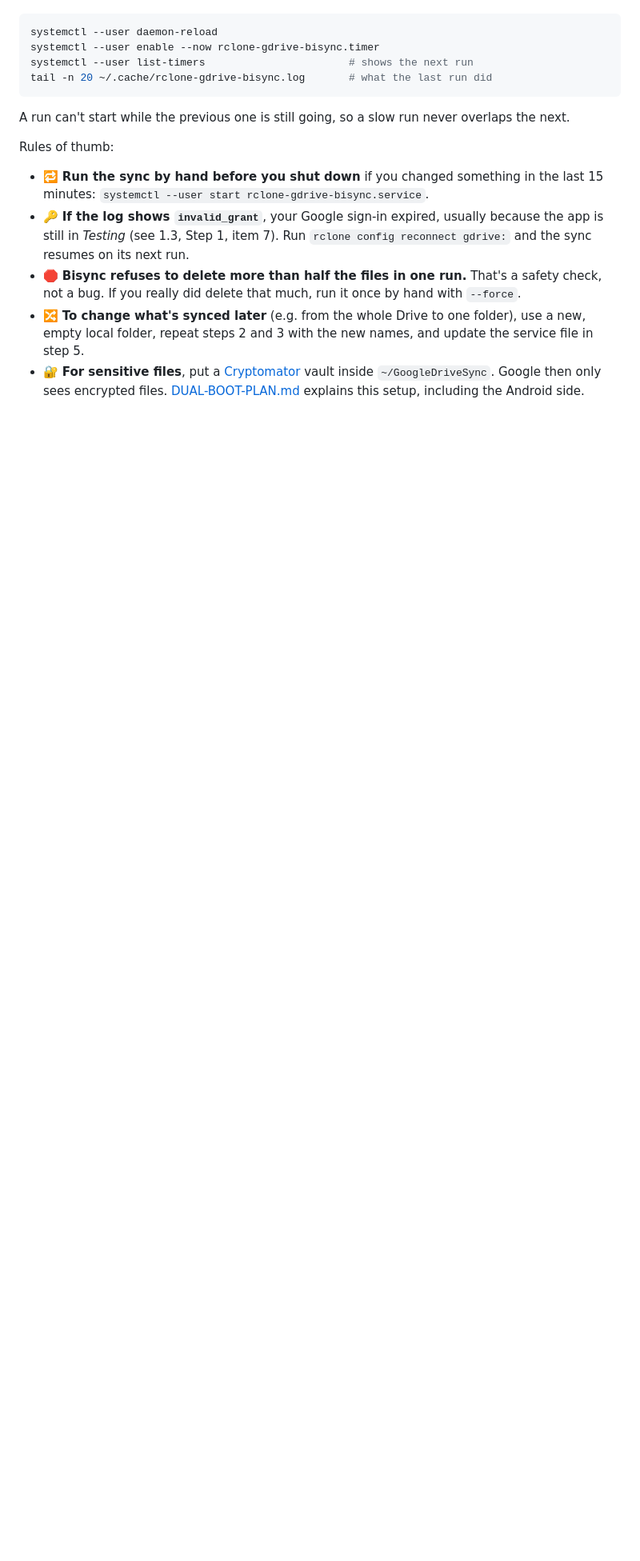
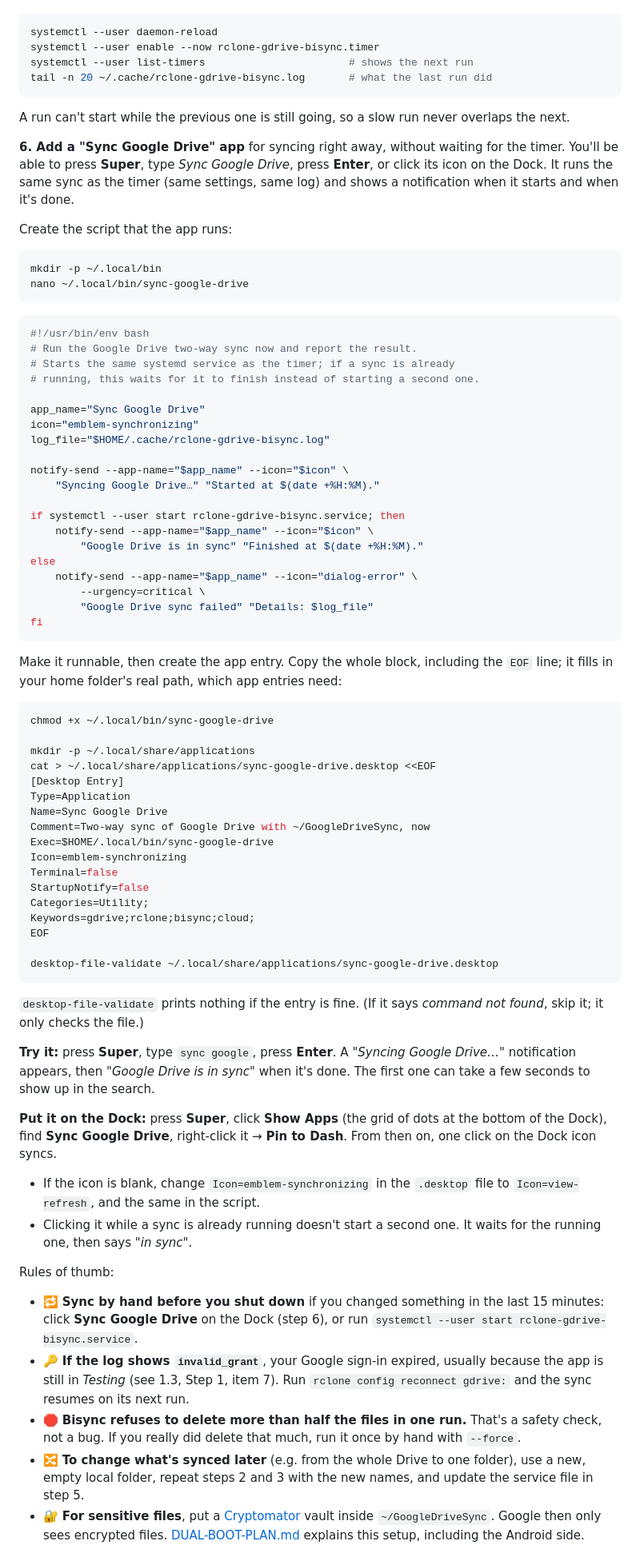
Before and after one commit to Toldry/zenbook-duo-linux-guide, a Markdown page: CLOUD-STORAGE.md, the part around one of its changes. Shown at 80% size. Rendered like a GitHub page; blank space fills up the shorter version.

Commit message:
Add a Sync Google Drive launcher for app search and the Dock
Step 6 of section 1.5 adds a small script that starts the bisync
service now and reports the result with notifications, plus a
.desktop entry so it can be run from Super search or pinned to the
Dock. Update the shut-down tip and the undo steps.

Co-Authored-By: Claude Opus 5.5 <noreply@anthropic.com>
Claude-Session: https://claude.ai/code/session_01P85zrhqeoy36W9oBLn3qCc

````diff
--- a/CLOUD-STORAGE.md
+++ b/CLOUD-STORAGE.md
@@ -363,9 +363,72 @@ tail -n 20 ~/.cache/rclone-gdrive-bisync.log       # what the last run did
 
 A run can't start while the previous one is still going, so a slow run never overlaps the next.
 
+**6. Add a "Sync Google Drive" app** for syncing right away, without waiting for the timer. You'll be able to press **Super**, type *Sync Google Drive*, press **Enter**, or click its icon on the Dock. It runs the same sync as the timer (same settings, same log) and shows a notification when it starts and when it's done.
+
+Create the script that the app runs:
+
+```bash
+mkdir -p ~/.local/bin
+nano ~/.local/bin/sync-google-drive
+```
+
+```bash
+#!/usr/bin/env bash
+# Run the Google Drive two-way sync now and report the result.
+# Starts the same systemd service as the timer; if a sync is already
+# running, this waits for it to finish instead of starting a second one.
+
+app_name="Sync Google Drive"
+icon="emblem-synchronizing"
+log_file="$HOME/.cache/rclone-gdrive-bisync.log"
+
+notify-send --app-name="$app_name" --icon="$icon" \
+    "Syncing Google Drive…" "Started at $(date +%H:%M)."
+
+if systemctl --user start rclone-gdrive-bisync.service; then
+    notify-send --app-name="$app_name" --icon="$icon" \
+        "Google Drive is in sync" "Finished at $(date +%H:%M)."
+else
+    notify-send --app-name="$app_name" --icon="dialog-error" \
+        --urgency=critical \
+        "Google Drive sync failed" "Details: $log_file"
+fi
+```
+
+Make it runnable, then create the app entry. Copy the whole block, including the `EOF` line; it fills in your home folder's real path, which app entries need:
+
+```bash
+chmod +x ~/.local/bin/sync-google-drive
+
+mkdir -p ~/.local/share/applications
+cat > ~/.local/share/applications/sync-google-drive.desktop <<EOF
+[Desktop Entry]
+Type=Application
+Name=Sync Google Drive
+Comment=Two-way sync of Google Drive with ~/GoogleDriveSync, now
+Exec=$HOME/.local/bin/sync-google-drive
+Icon=emblem-synchronizing
+Terminal=false
+StartupNotify=false
+Categories=Utility;
+Keywords=gdrive;rclone;bisync;cloud;
+EOF
+
+desktop-file-validate ~/.local/share/applications/sync-google-drive.desktop
+```
+
+`desktop-file-validate` prints nothing if the entry is fine. (If it says *command not found*, skip it; it only checks the file.)
+
+**Try it:** press **Super**, type `sync google`, press **Enter**. A *"Syncing Google Drive…"* notification appears, then *"Google Drive is in sync"* when it's done. The first one can take a few seconds to show up in the search.
+
+**Put it on the Dock:** press **Super**, click **Show Apps** (the grid of dots at the bottom of the Dock), find **Sync Google Drive**, right-click it → **Pin to Dash**. From then on, one click on the Dock icon syncs.
+
+- If the icon is blank, change `Icon=emblem-synchronizing` in the `.desktop` file to `Icon=view-refresh`, and the same in the script.
+- Clicking it while a sync is already running doesn't start a second one. It waits for the running one, then says *"in sync"*.
+
 Rules of thumb:
 
-- 🔁 **Run the sync by hand before you shut down** if you changed something in the last 15 minutes: `systemctl --user start rclone-gdrive-bisync.service`.
+- 🔁 **Sync by hand before you shut down** if you changed something in the last 15 minutes: click **Sync Google Drive** on the Dock (step 6), or run `systemctl --user start rclone-gdrive-bisync.service`.
 - 🔑 **If the log shows `invalid_grant`**, your Google sign-in expired, usually because the app is still in *Testing* (see 1.3, Step 1, item 7). Run `rclone config reconnect gdrive:` and the sync resumes on its next run.
 - 🛑 **Bisync refuses to delete more than half the files in one run.** That's a safety check, not a bug. If you really did delete that much, run it once by hand with `--force`.
 - 🔀 **To change what's synced later** (e.g. from the whole Drive to one folder), use a new, empty local folder, repeat steps 2 and 3 with the new names, and update the service file in step 5.
````
Also changed, not shown: other parts of CLOUD-STORAGE.md (+1 -0 lines).
